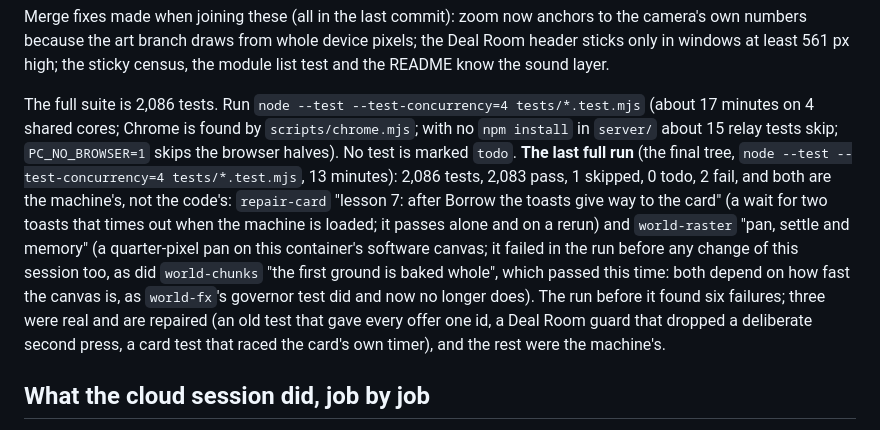
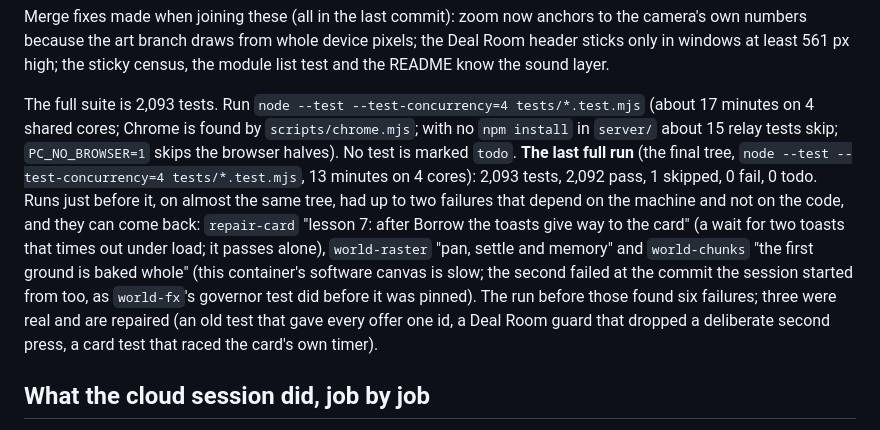
Before and after one commit to imaidan808/Paperclip-Capitalist, a Markdown page: docs/CLOUD_HANDOFF.md, the part around the change. Rendered like a GitHub page.

Commit message:
CLOUD_HANDOFF: the final full run: 2,093 tests, 2,092 pass, 1 skipped, 0 fail
Co-Authored-By: Claude Sonnet 5.5 <noreply@anthropic.com>
Claude-Session: https://claude.ai/code/session_01779CRG7MEhCH3eU7x4JtxH

```diff
--- a/docs/CLOUD_HANDOFF.md
+++ b/docs/CLOUD_HANDOFF.md
@@ -18,8 +18,8 @@ One integrated tree: the v2 game plus four later pieces that were built on separ
 Merge fixes made when joining these (all in the last commit): zoom now anchors to the camera's own numbers because the art branch draws from whole
 device pixels; the Deal Room header sticks only in windows at least 561 px high; the sticky census, the module list test and the README know the sound layer.
 
-The full suite is 2,086 tests. Run `node --test --test-concurrency=4 tests/*.test.mjs` (about 17 minutes on 4 shared cores; Chrome is found by `scripts/chrome.mjs`; with no `npm install` in `server/` about 15 relay tests skip; `PC_NO_BROWSER=1` skips the browser halves). No test is marked `todo`.
-**The last full run** (the final tree, `node --test --test-concurrency=4 tests/*.test.mjs`, 13 minutes): 2,086 tests, 2,083 pass, 1 skipped, 0 todo, 2 fail, and both are the machine's, not the code's: `repair-card` "lesson 7: after Borrow the toasts give way to the card" (a wait for two toasts that times out when the machine is loaded; it passes alone and on a rerun) and `world-raster` "pan, settle and memory" (a quarter-pixel pan on this container's software canvas; it failed in the run before any change of this session too, as did `world-chunks` "the first ground is baked whole", which passed this time: both depend on how fast the canvas is, as `world-fx`'s governor test did and now no longer does). The run before it found six failures; three were real and are repaired (an old test that gave every offer one id, a Deal Room guard that dropped a deliberate second press, a card test that raced the card's own timer), and the rest were the machine's.
+The full suite is 2,093 tests. Run `node --test --test-concurrency=4 tests/*.test.mjs` (about 17 minutes on 4 shared cores; Chrome is found by `scripts/chrome.mjs`; with no `npm install` in `server/` about 15 relay tests skip; `PC_NO_BROWSER=1` skips the browser halves). No test is marked `todo`.
+**The last full run** (the final tree, `node --test --test-concurrency=4 tests/*.test.mjs`, 13 minutes on 4 cores): 2,093 tests, 2,092 pass, 1 skipped, 0 fail, 0 todo. Runs just before it, on almost the same tree, had up to two failures that depend on the machine and not on the code, and they can come back: `repair-card` "lesson 7: after Borrow the toasts give way to the card" (a wait for two toasts that times out under load; it passes alone), `world-raster` "pan, settle and memory" and `world-chunks` "the first ground is baked whole" (this container's software canvas is slow; the second failed at the commit the session started from too, as `world-fx`'s governor test did before it was pinned). The run before those found six failures; three were real and are repaired (an old test that gave every offer one id, a Deal Room guard that dropped a deliberate second press, a card test that raced the card's own timer).
 
 ## What the cloud session did, job by job
 
```
